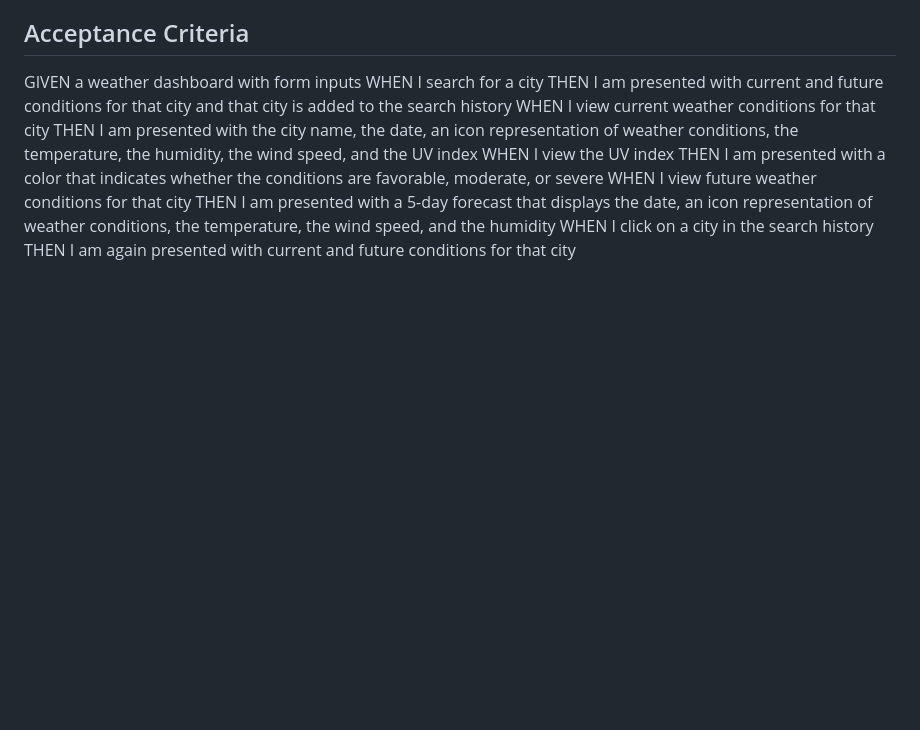
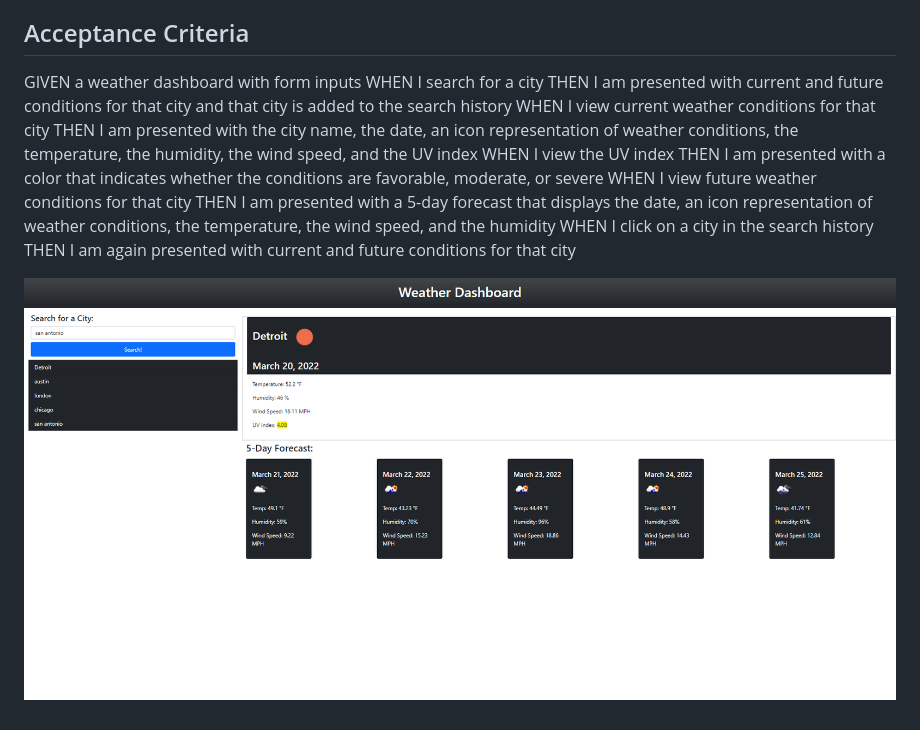
Before and after one commit to mhabbo01/weather-dashboard, a Markdown page: readme.md, the part around the change. Rendered like a GitHub page; pictures changed too: assets/img/weather-dash-screenshot.png (added); blank space fills up the shorter version.

Commit message:
final touches, added screenshot to read me and color to card headers

```diff
--- a/readme.md
+++ b/readme.md
@@ -16,3 +16,5 @@ WHEN I view future weather conditions for that city
 THEN I am presented with a 5-day forecast that displays the date, an icon representation of weather conditions, the temperature, the wind speed, and the humidity
 WHEN I click on a city in the search history
 THEN I am again presented with current and future conditions for that city
+
+![Screenshot of dashboard](./assets/img/weather-dash-screenshot.png)
```
Also changed, not shown: 2 other files.
